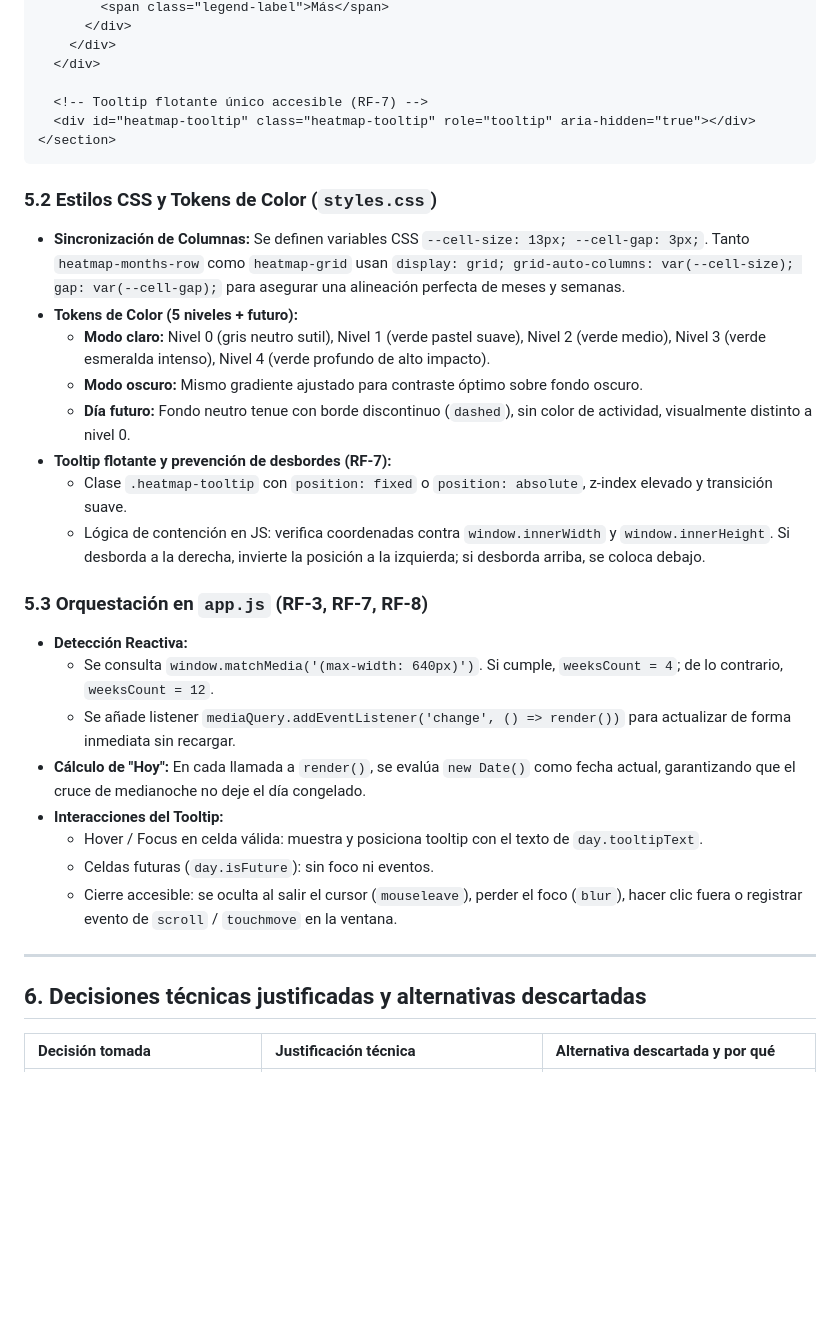
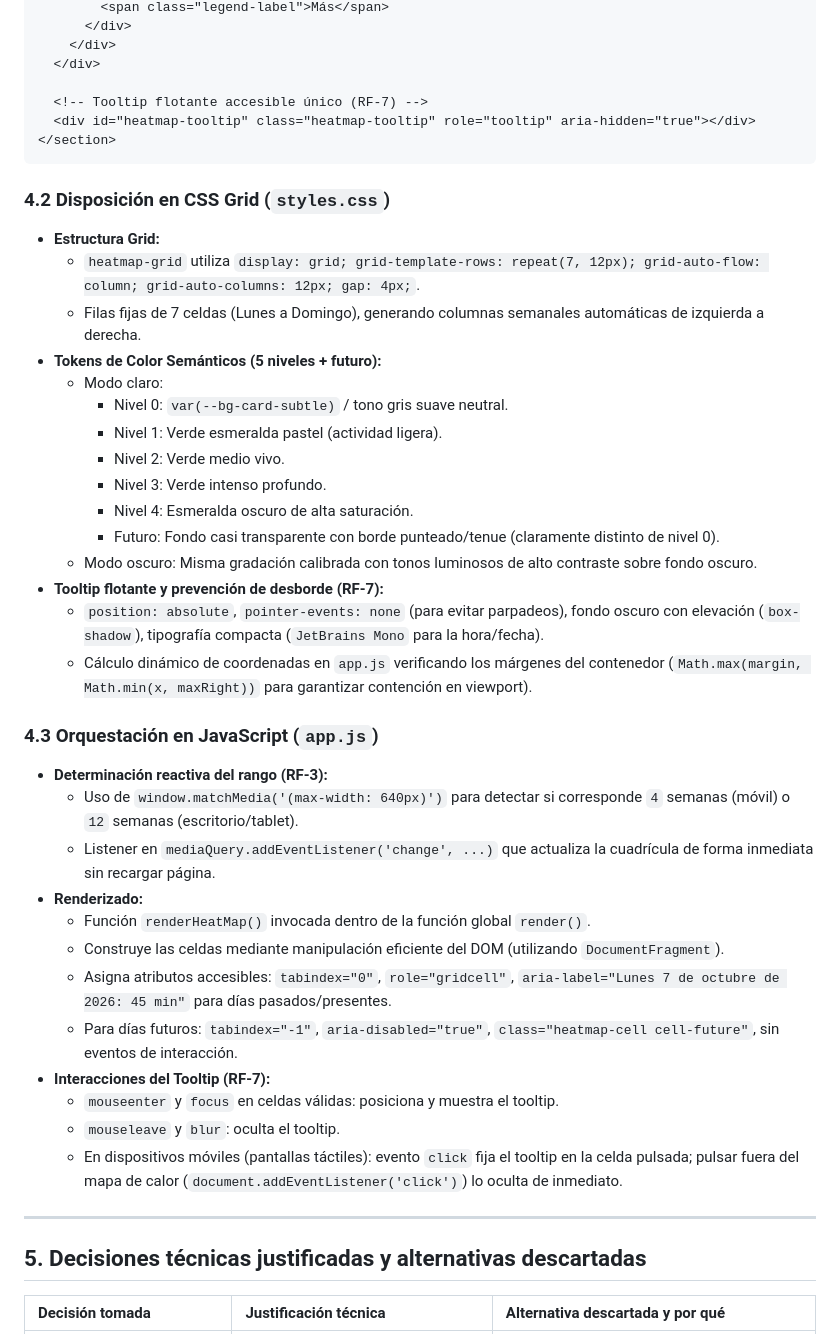
Before and after one commit to FabestValencia/StudyStreak, a Markdown page: specs/001-heat-map/plan.md, the part around one of its changes. Rendered like a GitHub page; blank space fills up the shorter version.

````diff
--- a/specs/001-heat-map/plan.md
+++ b/specs/001-heat-map/plan.md
@@ -238,34 +222,47 @@ Se añade la sección al pie de `history-card` en la columna secundaria:
     </div>
   </div>
 
-  <!-- Tooltip flotante único accesible (RF-7) -->
+  <!-- Tooltip flotante accesible único (RF-7) -->
   <div id="heatmap-tooltip" class="heatmap-tooltip" role="tooltip" aria-hidden="true"></div>
 </section>
 ```
 
-### 5.2 Estilos CSS y Tokens de Color (`styles.css`)
-* **Sincronización de Columnas:** Se definen variables CSS `--cell-size: 13px; --cell-gap: 3px;`. Tanto `heatmap-months-row` como `heatmap-grid` usan `display: grid; grid-auto-columns: var(--cell-size); gap: var(--cell-gap);` para asegurar una alineación perfecta de meses y semanas.
-* **Tokens de Color (5 niveles + futuro):**
-  * **Modo claro:** Nivel 0 (gris neutro sutil), Nivel 1 (verde pastel suave), Nivel 2 (verde medio), Nivel 3 (verde esmeralda intenso), Nivel 4 (verde profundo de alto impacto).
-  * **Modo oscuro:** Mismo gradiente ajustado para contraste óptimo sobre fondo oscuro.
-  * **Día futuro:** Fondo neutro tenue con borde discontinuo (`dashed`), sin color de actividad, visualmente distinto a nivel 0.
-* **Tooltip flotante y prevención de desbordes (RF-7):**
-  * Clase `.heatmap-tooltip` con `position: fixed` o `position: absolute`, z-index elevado y transición suave.
-  * Lógica de contención en JS: verifica coordenadas contra `window.innerWidth` y `window.innerHeight`. Si desborda a la derecha, invierte la posición a la izquierda; si desborda arriba, se coloca debajo.
+### 4.2 Disposición en CSS Grid (`styles.css`)
 
-### 5.3 Orquestación en `app.js` (RF-3, RF-7, RF-8)
-* **Detección Reactiva:**
-  * Se consulta `window.matchMedia('(max-width: 640px)')`. Si cumple, `weeksCount = 4`; de lo contrario, `weeksCount = 12`.
-  * Se añade listener `mediaQuery.addEventListener('change', () => render())` para actualizar de forma inmediata sin recargar.
-* **Cálculo de "Hoy":** En cada llamada a `render()`, se evalúa `new Date()` como fecha actual, garantizando que el cruce de medianoche no deje el día congelado.
-* **Interacciones del Tooltip:**
-  * Hover / Focus en celda válida: muestra y posiciona tooltip con el texto de `day.tooltipText`.
-  * Celdas futuras (`day.isFuture`): sin foco ni eventos.
-  * Cierre accesible: se oculta al salir el cursor (`mouseleave`), perder el foco (`blur`), hacer clic fuera o registrar evento de `scroll` / `touchmove` en la ventana.
+* **Estructura Grid:**
+  * `heatmap-grid` utiliza `display: grid; grid-template-rows: repeat(7, 12px); grid-auto-flow: column; grid-auto-columns: 12px; gap: 4px;`.
+  * Filas fijas de 7 celdas (Lunes a Domingo), generando columnas semanales automáticas de izquierda a derecha.
+* **Tokens de Color Semánticos (5 niveles + futuro):**
+  * Modo claro:
+    * Nivel 0: `var(--bg-card-subtle)` / tono gris suave neutral.
+    * Nivel 1: Verde esmeralda pastel (actividad ligera).
+    * Nivel 2: Verde medio vivo.
+    * Nivel 3: Verde intenso profundo.
+    * Nivel 4: Esmeralda oscuro de alta saturación.
+    * Futuro: Fondo casi transparente con borde punteado/tenue (claramente distinto de nivel 0).
+  * Modo oscuro: Misma gradación calibrada con tonos luminosos de alto contraste sobre fondo oscuro.
+* **Tooltip flotante y prevención de desborde (RF-7):**
+  * `position: absolute`, `pointer-events: none` (para evitar parpadeos), fondo oscuro con elevación (`box-shadow`), tipografía compacta (`JetBrains Mono` para la hora/fecha).
+  * Cálculo dinámico de coordenadas en `app.js` verificando los márgenes del contenedor (`Math.max(margin, Math.min(x, maxRight))` para garantizar contención en viewport).
+
+### 4.3 Orquestación en JavaScript (`app.js`)
+
+* **Determinación reactiva del rango (RF-3):**
+  * Uso de `window.matchMedia('(max-width: 640px)')` para detectar si corresponde `4` semanas (móvil) o `12` semanas (escritorio/tablet).
+  * Listener en `mediaQuery.addEventListener('change', ...)` que actualiza la cuadrícula de forma inmediata sin recargar página.
+* **Renderizado:**
+  * Función `renderHeatMap()` invocada dentro de la función global `render()`.
+  * Construye las celdas mediante manipulación eficiente del DOM (utilizando `DocumentFragment`).
+  * Asigna atributos accesibles: `tabindex="0"`, `role="gridcell"`, `aria-label="Lunes 7 de octubre de 2026: 45 min"` para días pasados/presentes.
+  * Para días futuros: `tabindex="-1"`, `aria-disabled="true"`, `class="heatmap-cell cell-future"`, sin eventos de interacción.
+* **Interacciones del Tooltip (RF-7):**
+  * `mouseenter` y `focus` en celdas válidas: posiciona y muestra el tooltip.
+  * `mouseleave` y `blur`: oculta el tooltip.
+  * En dispositivos móviles (pantallas táctiles): evento `click` fija el tooltip en la celda pulsada; pulsar fuera del mapa de calor (`document.addEventListener('click')`) lo oculta de inmediato.
 
 ---
 
-## 6. Decisiones técnicas justificadas y alternativas descartadas
+## 5. Decisiones técnicas justificadas y alternativas descartadas
 
 | Decisión tomada | Justificación técnica | Alternativa descartada y por qué |
 | :--- | :--- | :--- |
````
Also changed, not shown: other parts of specs/001-heat-map/plan.md (+138 -146 lines).
